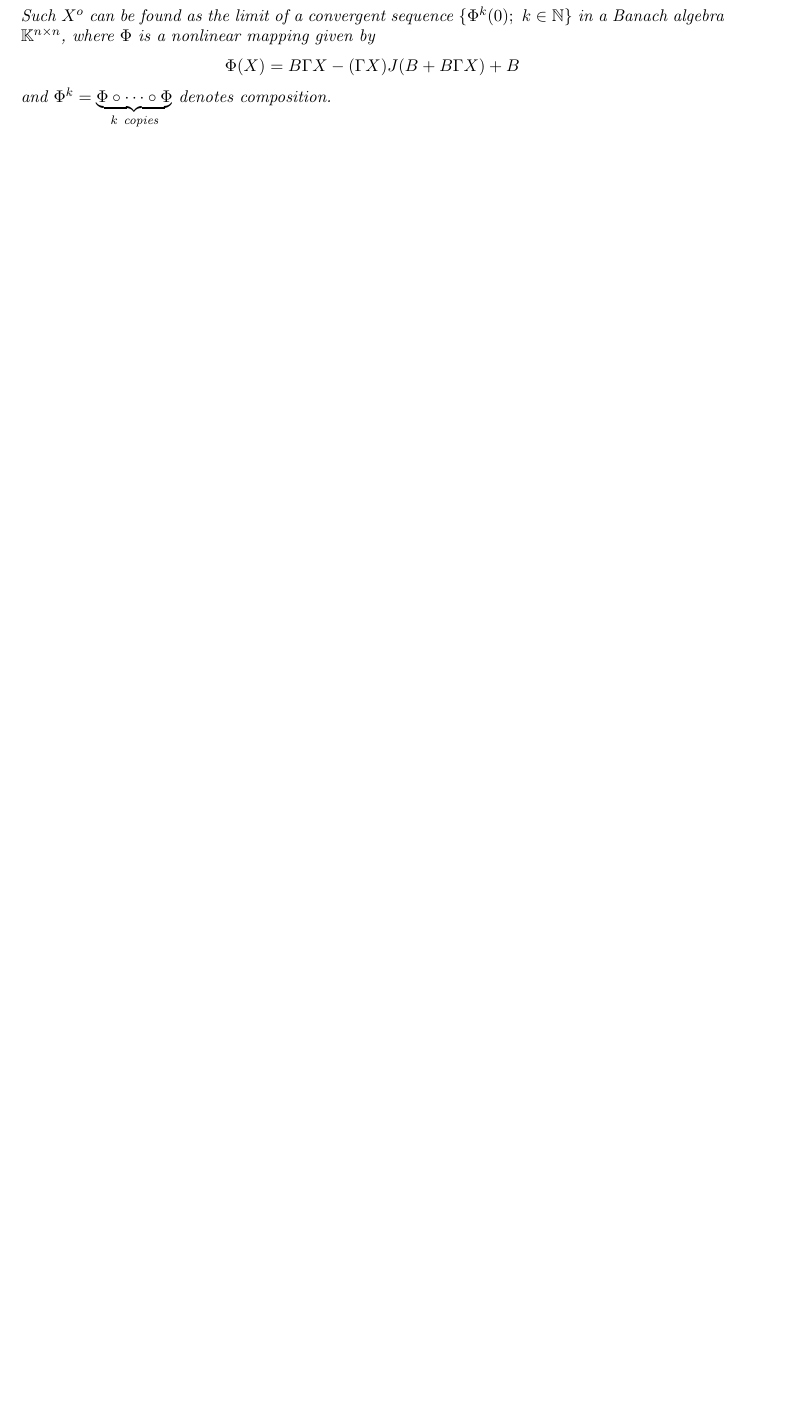
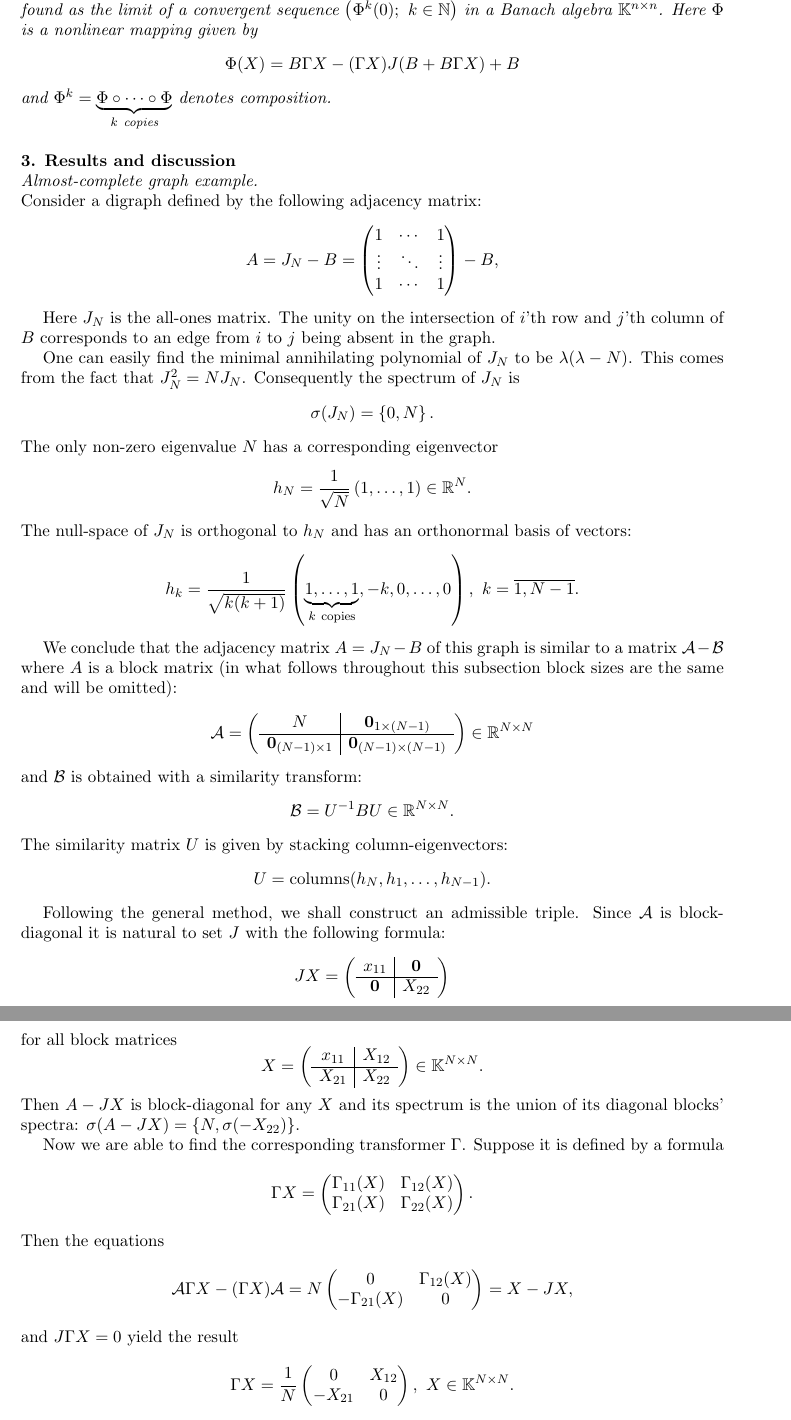
Before and after one commit to SomeoneSerge/jpcs-2017, a LaTeX document (sergey_kozlukov_jpcs.tex): part of page 2 of 3 before the commit and two parts of pages 3 and 4 of 5 after it, the two joined at a grey line, cut so that both start at the same text, the shorter picture padded with empty space. Compiled offline with pdfLaTeX.

Commit message:
feat(results): add almost-all-ones example

```diff
--- a/sergey_kozlukov_jpcs.tex
+++ b/sergey_kozlukov_jpcs.tex
@@ -203,12 +207,14 @@ Then the main theorem of the method
             \|X^o - B\| \leq 3 \left\|B\right\|,
         \]
         \[
-            \operatorname{spr}(X^o) \leq \|X^o\| \leq 4 \left\|B\right\|.
+            \operatorname{spr}(X^o) \leq \|X^o\| \leq 4 \left\|B\right\|,
         \]
+        where \( \operatorname{spr}(X^o) \)
+        is the spectral radius of \( X^o \) (the largest absolute eigenvalue).
     Such \( X^o \) can be found as the limit of a convergent sequence
-        \( \{ \Phi^k(0);\ k\in\mathbb{N} \} \)
-        in a Banach algebra \( \mathbb{K}^{n{\times}n} \),
-        where \( \Phi \) is a nonlinear mapping given by
+        \( \left( \Phi^k(0);\ k\in\mathbb{N} \right) \)
+        in a Banach algebra \( \mathbb{K}^{n{\times}n} \).
+        Here \( \Phi \) is a nonlinear mapping given by
     \[
         \Phi(X) = B\Gamma X - (\Gamma X)J(B + B\Gamma X) + B
     \]
@@ -216,3 +222,95 @@ Then the main theorem of the method
         denotes composition.
 }
 
+\section{Results and discussion}
+
+\subsection*{Almost-complete graph example.}
+
+Consider a digraph defined by the following adjacency matrix:
+\[
+    A = J_N - B = \begin{pmatrix}1 & \cdots & 1 \\ \vdots & \ddots & \vdots \\ 1 & \cdots & 1\end{pmatrix} - B,
+\]
+
+Here \( J_N \) is the all-ones matrix.
+The unity on the intersection
+of \( i \)'th row and \( j \)'th column of \( B \)
+corresponds to an edge from \( i \) to \( j \)
+being absent in the graph.
+
+One can easily find the minimal annihilating polynomial of \( J_N \)
+    to be \( \lambda(\lambda - N) \).
+This comes from the fact that \( J_N^2 = N J_N \).
+Consequently the spectrum of \( J_N \) is
+\[
+    \sigma(J_N) = \left\{0, N\right\}.
+\]
+The only non-zero eigenvalue \( N \) has a corresponding eigenvector
+\[
+    h_N = \frac{1}{\sqrt{N}} \left(1, \ldots, 1\right)\in\mathbb{R}^N.
+\]
+The null-space of \( J_N \) is orthogonal to \( h_N \)
+    and has an orthonormal basis of vectors:
+\[
+    h_k = \frac{1}{\sqrt{k(k+1)}} \left(\underbrace{1, \ldots, 1}_{k\ \text{copies}}, -k, 0, \ldots, 0\right),\ k=\overline{1, N-1}.
+\]
+
+We conclude that the adjacency matrix \( A = J_N - B \) of this graph
+    is similar to a matrix \( \mathcal{A} - \mathcal{B} \)
+    where \( A \) is a block matrix (in what follows throughout this subsection block sizes are the same and will be omitted):
+    \[
+        \mathcal{A} = \left(\begin{array}{c|c}
+        N & \mathbf{0}_{1{\times}(N{-}1)} \\ \hline
+            \mathbf{0}_{(N{-}1){\times}1} & \mathbf{0}_{(N{-}1){\times}(N{-}1)}
+        \end{array}\right) \in \mathbb{R}^{N{\times}N}
+    \]
+    and \( \mathcal{B} \) is obtained with a similarity transform:
+    \[
+        \mathcal{B} = U^{-1} B U \in \mathbb{R}^{N{\times}N}.
+    \]
+The similarity matrix \( U \) is given by stacking column-eigenvectors:
+    \[
+        U = \operatorname{columns}(h_N, h_1, \ldots, h_{N-1}).
+    \]
+
+Following the general method, we shall construct an admissible triple.
+Since \( \mathcal{A} \) is block-diagonal
+    it is natural to set \( J \) with the following formula:
+    \[
+        JX =
+        \left(\begin{array}{c|c}
+            x_{11} & \mathbf{0} \\ \hline
+            \mathbf{0} & X_{22}
+        \end{array}\right)
+    \]
+    for all block matrices
+    \[
+        X =
+        \left(\begin{array}{c|c}
+            x_{11} & X_{12} \\ \hline
+            X_{21} & X_{22}
+        \end{array}\right)\in\mathbb{K}^{N{\times}N}.
+    \]
+Then \( A - JX \) is block-diagonal for any \( X \)
+    and its spectrum is the union
+    of its diagonal blocks' spectra:
+    \( \sigma(A - JX) = \{N, \sigma(-X_{22}) \} \).
+
+Now we are able to find the corresponding transformer \( \Gamma \).
+Suppose it is defined by a formula
+    \[ \Gamma X = \begin{pmatrix}
+        \Gamma_{11}(X) & \Gamma_{12}(X) \\
+        \Gamma_{21}(X) & \Gamma_{22}(X)
+        \end{pmatrix}.
+    \]
+Then the equations
+    \[
+        \mathcal{A} \Gamma X - (\Gamma X)\mathcal{A} =
+        N
+        \begin{pmatrix}
+          0 & \Gamma_{12}(X) \\
+          -\Gamma_{21}(X) & 0
+        \end{pmatrix} = X - JX,
+     \]
+and \( J\Gamma X = 0 \) yield the result
+    \[
+        \Gamma X = \frac{1}{N} \begin{pmatrix} 0 & X_{12} \\ -X_{21} & 0 \end{pmatrix},\ X\in\mathbb{K}^{N{\times}N}.
```
Also changed, not shown: sergey_kozlukov_jpcs.tex (61 more changed lines).
